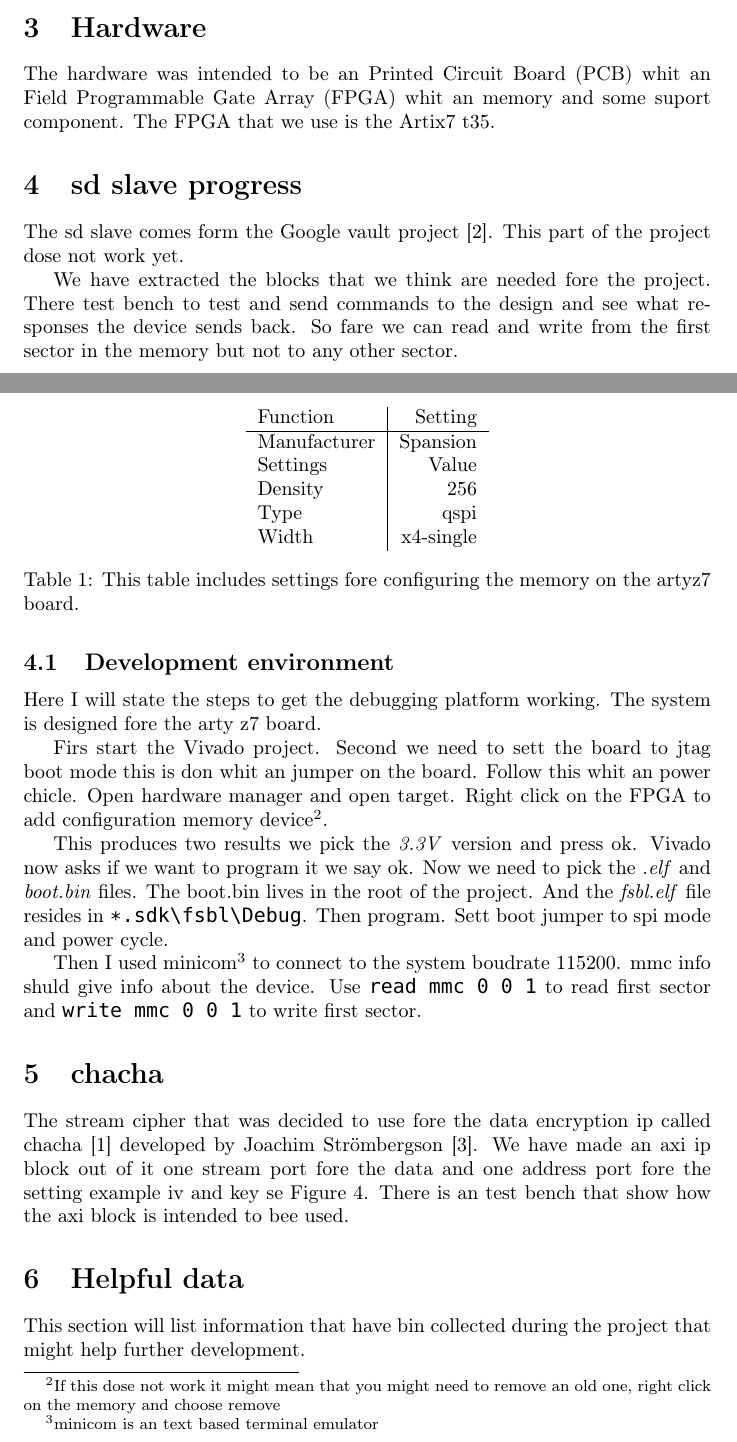
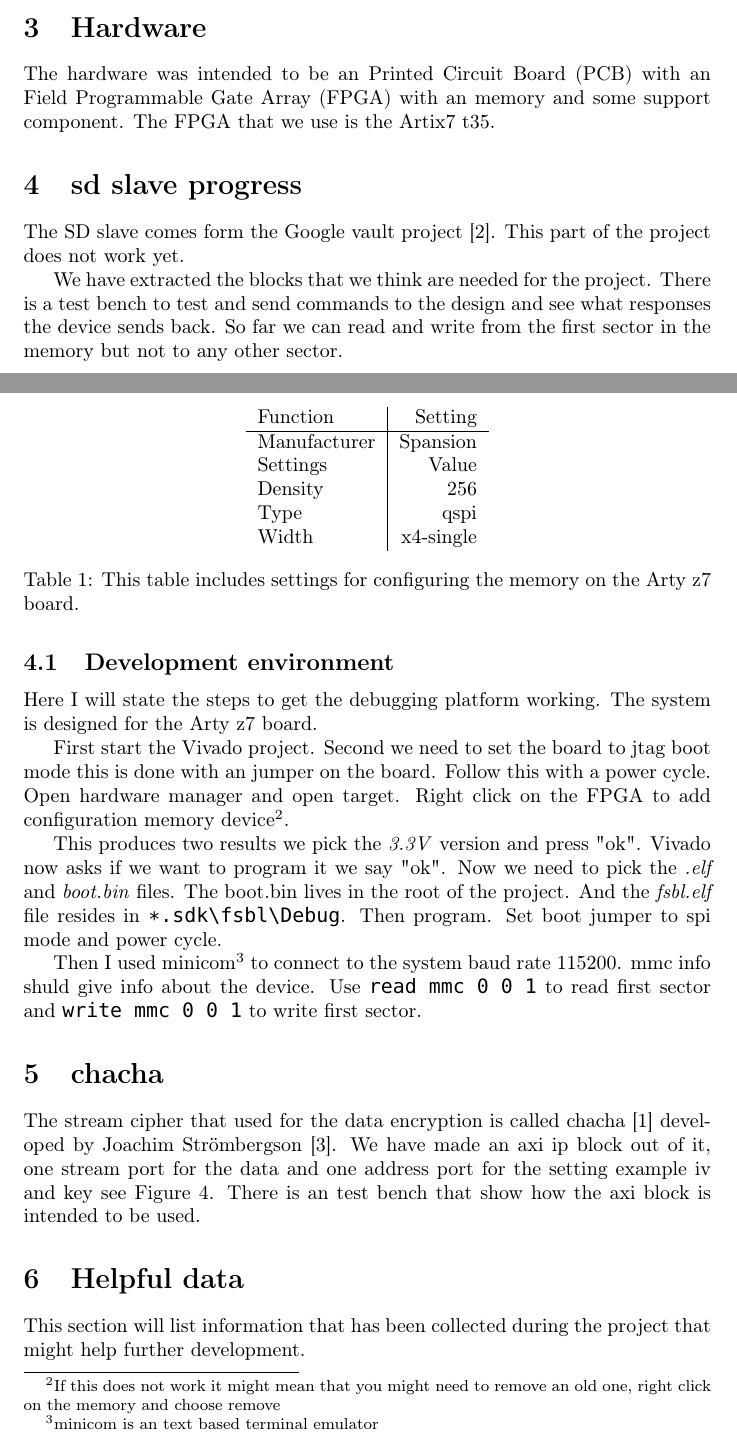
Before and after one commit to ZifraTech/zifra_card, a LaTeX paper (documentation/Sumurice.tex): two parts of pages 6 and 7 of 13, joined at a grey line, cut so that both start at the same text. Compiled offline with pdfLaTeX.

Commit message:
Proof reading and spell checking.

```diff
--- a/documentation/Sumurice.tex
+++ b/documentation/Sumurice.tex
@@ -136,31 +136,29 @@ Then we use the Pri\_key to decrypt the enc\_Rand\_key:s and then we can use the
 	\label{fig:decrypt}
 \end{figure}
 
-
-
 \section{Hardware}
-The hardware was intended to be an \acrfull{pcb} whit an \acrfull{fpga} whit an memory and some suport component.
+The hardware was intended to be an \acrfull{pcb} with an \acrfull{fpga} with an memory and some support component.
 The FPGA that we use is the Artix7 t35.
 
 
 \section{sd slave progress}
-The sd slave comes form the Google vault project \cite{GV}.
-This part of the project dose not work yet.
+The SD slave comes form the Google vault project \cite{GV}.
+This part of the project does not work yet.
 
-We have extracted the blocks that we think are needed fore the project.
-There test bench to test and send commands to the design and see what responses the device sends back.
-So fare we can read and write from the first sector in the memory but not to any other sector.
+We have extracted the blocks that we think are needed for the project.
+There is a test bench to test and send commands to the design and see what responses the device sends back.
+So far we can read and write from the first sector in the memory but not to any other sector.
 
 \subsection{Development environment}
 
 Here I will state the steps to get the debugging platform working.
-The system is designed fore the arty z7 board.
+The system is designed for the Arty z7 board.
 
-Firs start the Vivado project.
-Second we need to sett the board to jtag boot mode this is don whit an jumper on the board.
-Follow this whit an power chicle.
+First start the Vivado project.
+Second we need to set the board to jtag boot mode this is done with an jumper on the board.
+Follow this with a power cycle.
 Open hardware manager and open target.
-Right click on the FPGA to add configuration memory device\footnote{If this dose not work it might mean that you might need to remove an old one, right click on the memory and choose remove}.
+Right click on the FPGA to add configuration memory device\footnote{If this does not work it might mean that you might need to remove an old one, right click on the memory and choose remove}.
 \begin{table}
 	\centering
 	\begin{tabular}{l|r}
@@ -172,27 +170,27 @@ Right click on the FPGA to add configuration memory device\footnote{If this dose
 		Type 			& qspi  		\\
 		Width 			& x4-single
 	\end{tabular}
-	\caption{This table includes settings fore configuring the memory on the artyz7 board.}
+	\caption{This table includes settings for configuring the memory on the Arty z7 board.}
 	\label{table:memorySettings}
 \end{table}
 
-This produces two results we pick the \emph{3.3V} version and press ok.
-Vivado now asks if we want to program it we say ok.
+This produces two results we pick the \emph{3.3V} version and press "ok".
+Vivado now asks if we want to program it we say "ok".
 Now we need to pick the \emph{.elf} and \emph{boot.bin} files.
 The boot.bin lives in the root of the project.
 And the \emph{fsbl.elf} file resides in \texttt{*.sdk\textbackslash fsbl\textbackslash Debug}.
 Then program.
-Sett boot jumper to spi mode and power cycle.
+Set boot jumper to spi mode and power cycle.
 
-Then I used minicom\footnote{minicom is an text based terminal emulator} to connect to the system boudrate 115200.
+Then I used minicom\footnote{minicom is an text based terminal emulator} to connect to the system baud rate 115200.
 mmc info shuld give info about the device.
 Use \texttt{read mmc 0 0 1} to read first sector and \texttt{write mmc 0 0 1} to write first sector.
 
 
 \section{chacha}
-The stream cipher that was decided to use fore the data encryption ip called chacha \cite{chacha} developed by Joachim Strömbergson \cite{joachim}.
-We have made an axi ip block out of it one stream port fore the data and one address port fore the setting example iv and key se Figure \ref{fig:chacha}.
-There is an test bench that show how the axi block is intended to bee used.
+The stream cipher that used for the data encryption is called chacha \cite{chacha} developed by Joachim Strömbergson \cite{joachim}.
+We have made an axi ip block out of it, one stream port for the data and one address port for the setting example iv and key see Figure \ref{fig:chacha}.
+There is an test bench that show how the axi block is intended to be used.
 
 \begin{figure}[h]
 	\centering
@@ -203,7 +201,7 @@ There is an test bench that show how the axi block is intended to bee used.
 
 
 \section{Helpful data}
-This section will list information that have bin collected during the project that might help further development.
+This section will list information that has been collected during the project that might help further development.
 
 \subsection{CSD list}
 During the debugging we listed the CSD values that was used in the \gls{gvsdslave} we also made an list of the other CSD and CID values.
```
Also changed, not shown: documentation/Sumurice.tex (56 more changed lines).
